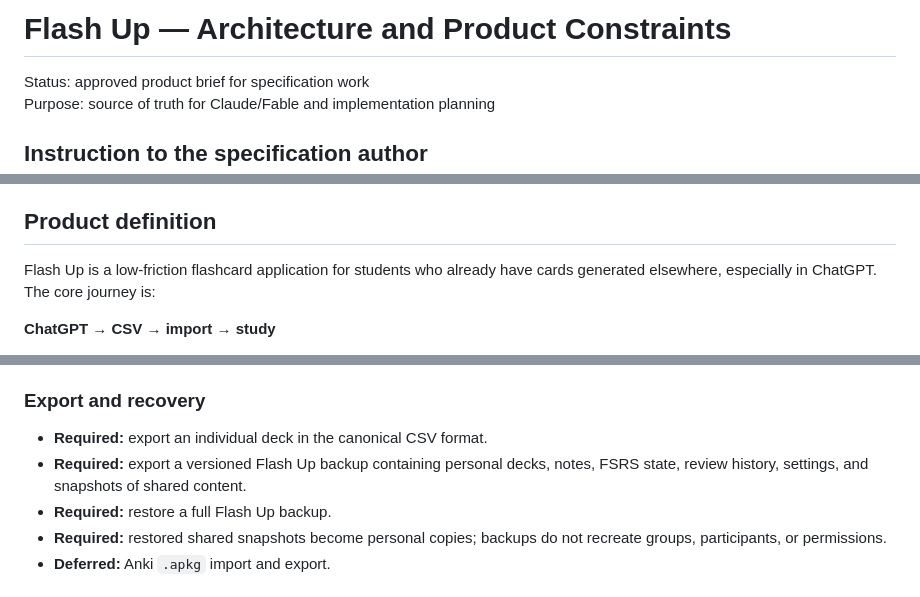
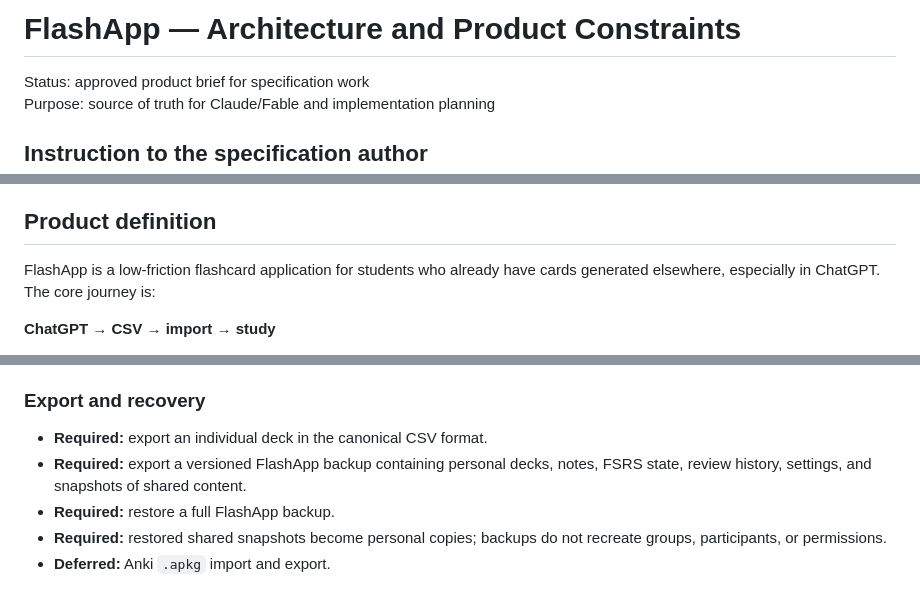
Before and after one commit to EbrahimAbdelwahed/flashapp, a Markdown page: flash-up-architecture-brief.md, 3 parts joined by grey strips. GitHub-like rendering.

```diff
--- a/flash-up-architecture-brief.md
+++ b/flash-up-architecture-brief.md
@@ -1,4 +1,4 @@
-# Flash Up — Architecture and Product Constraints
+# FlashApp — Architecture and Product Constraints
 
 Status: approved product brief for specification work
 Purpose: source of truth for Claude/Fable and implementation planning
@@ -16,7 +16,7 @@ release submitted to the App Store, followed by incremental updates.
 
 ## Product definition
 
-Flash Up is a low-friction flashcard application for students who already have
+FlashApp is a low-friction flashcard application for students who already have
 cards generated elsewhere, especially in ChatGPT. The core journey is:
 
 **ChatGPT → CSV → import → study**
@@ -231,9 +231,9 @@ material and private learning progress.
 ### Export and recovery
 
 - **Required:** export an individual deck in the canonical CSV format.
-- **Required:** export a versioned Flash Up backup containing personal decks,
+- **Required:** export a versioned FlashApp backup containing personal decks,
   notes, FSRS state, review history, settings, and snapshots of shared content.
-- **Required:** restore a full Flash Up backup.
+- **Required:** restore a full FlashApp backup.
 - **Required:** restored shared snapshots become personal copies; backups do not
   recreate groups, participants, or permissions.
 - **Deferred:** Anki `.apkg` import and export.
```
Also changed, not shown: other parts of flash-up-architecture-brief.md (+2 -2 lines), flash-up-implementation-spec.md (+3 -3 lines), flash-up-marketing-brief.md (+19 -11 lines).
